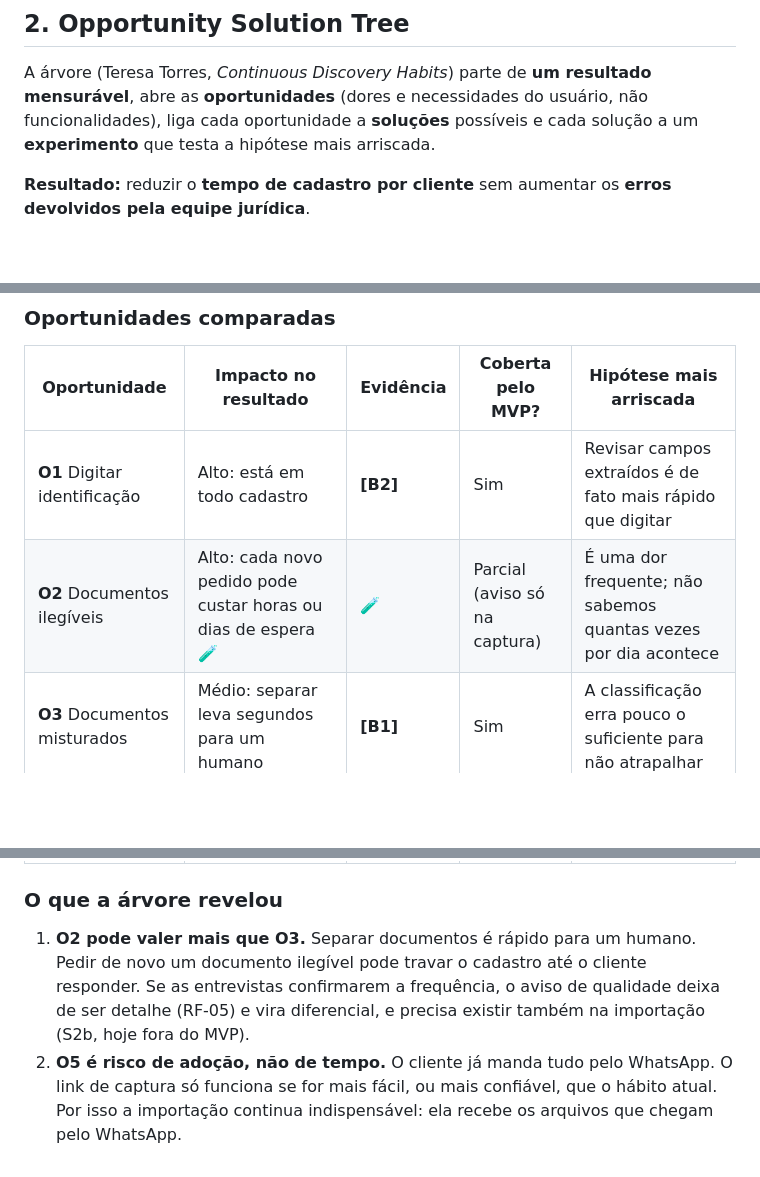
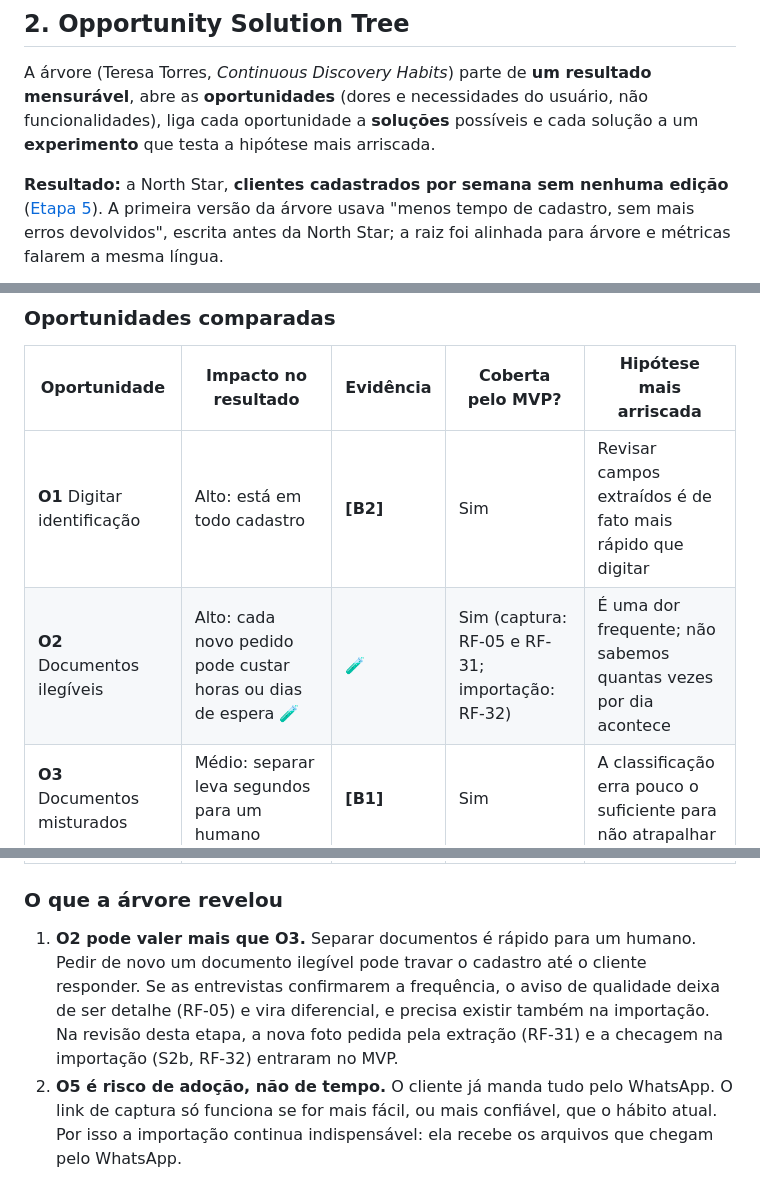
Before and after one commit to marcosvpantoja/extracao-dados-documentos, a Markdown page: docs/etapas/04-estrategia.md, 3 parts joined by grey strips. Drawn GitHub-style; blank space fills up the shorter version.

Commit message:
Etapa 4 revisada: árvore com a North Star na raiz; RF-32 checagem na importação

````diff
--- a/docs/etapas/04-estrategia.md
+++ b/docs/etapas/04-estrategia.md
@@ -49,7 +49,7 @@ A visão, o PR/FAQ e os mapas de jornada descrevem o **produto em produção** (
 
 A árvore (Teresa Torres, *Continuous Discovery Habits*) parte de **um resultado mensurável**, abre as **oportunidades** (dores e necessidades do usuário, não funcionalidades), liga cada oportunidade a **soluções** possíveis e cada solução a um **experimento** que testa a hipótese mais arriscada.
 
-**Resultado:** reduzir o **tempo de cadastro por cliente** sem aumentar os **erros devolvidos pela equipe jurídica**.
+**Resultado:** a North Star, **clientes cadastrados por semana sem nenhuma edição** ([Etapa 5](05-metricas.md#1-north-star)). A primeira versão da árvore usava "menos tempo de cadastro, sem mais erros devolvidos", escrita antes da North Star; a raiz foi alinhada para árvore e métricas falarem a mesma língua.
 
 ```mermaid
 flowchart TB
@@ -94,14 +95,14 @@ flowchart TB
 | Oportunidade | Impacto no resultado | Evidência | Coberta pelo MVP? | Hipótese mais arriscada |
 |---|---|---|---|---|
 | **O1** Digitar identificação | Alto: está em todo cadastro | **[B2]** | Sim | Revisar campos extraídos é de fato mais rápido que digitar |
-| **O2** Documentos ilegíveis | Alto: cada novo pedido pode custar horas ou dias de espera 🧪 | 🧪 | Parcial (aviso só na captura) | É uma dor frequente; não sabemos quantas vezes por dia acontece |
+| **O2** Documentos ilegíveis | Alto: cada novo pedido pode custar horas ou dias de espera 🧪 | 🧪 | Sim (captura: RF-05 e RF-31; importação: RF-32) | É uma dor frequente; não sabemos quantas vezes por dia acontece |
 | **O3** Documentos misturados | Médio: separar leva segundos para um humano | **[B1]** | Sim | A classificação erra pouco o suficiente para não atrapalhar |
 | **O4** Dados das provas | Médio: menos campos que a identificação 🧪 | 🧪 | Sim | O escritório cadastra esses dados no início, e não só na petição |
 | **O5** Desconfiança do cliente | Baixo no tempo, alto na adoção | 🧪 | Sim | O cliente troca o hábito do WhatsApp por um link |
 
 ### O que a árvore revelou
 
-1. **O2 pode valer mais que O3.** Separar documentos é rápido para um humano. Pedir de novo um documento ilegível pode travar o cadastro até o cliente responder. Se as entrevistas confirmarem a frequência, o aviso de qualidade deixa de ser detalhe (RF-05) e vira diferencial, e precisa existir também na importação (S2b, hoje fora do MVP).
+1. **O2 pode valer mais que O3.** Separar documentos é rápido para um humano. Pedir de novo um documento ilegível pode travar o cadastro até o cliente responder. Se as entrevistas confirmarem a frequência, o aviso de qualidade deixa de ser detalhe (RF-05) e vira diferencial, e precisa existir também na importação. Na revisão desta etapa, a nova foto pedida pela extração (RF-31) e a checagem na importação (S2b, RF-32) entraram no MVP.
 2. **O5 é risco de adoção, não de tempo.** O cliente já manda tudo pelo WhatsApp. O link de captura só funciona se for mais fácil, ou mais confiável, que o hábito atual. Por isso a importação continua indispensável: ela recebe os arquivos que chegam pelo WhatsApp.
 3. **S1b é uma alternativa barata a testar.** O QR code da CNH digital traz dados assinados que dispensariam OCR. Se trouxer todos os campos do cadastro (E1b), a CNH digital vira o tipo mais preciso do conjunto.
 
````
Also changed, not shown: other parts of docs/etapas/04-estrategia.md (+6 -5 lines), docs/requisitos.md (+1 -0 lines), docs/etapas/img/04-estrategia-01-opportunity-solution-tree.png.
